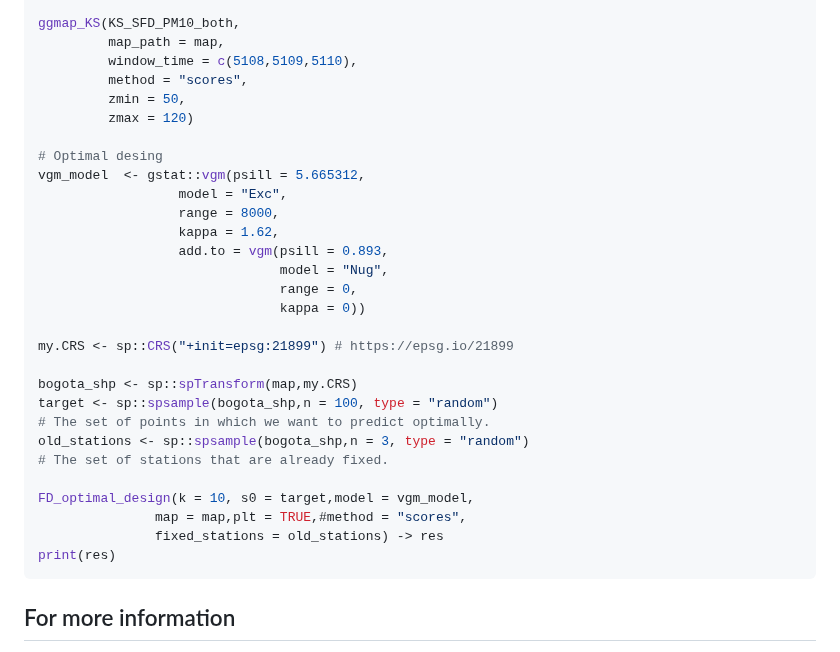
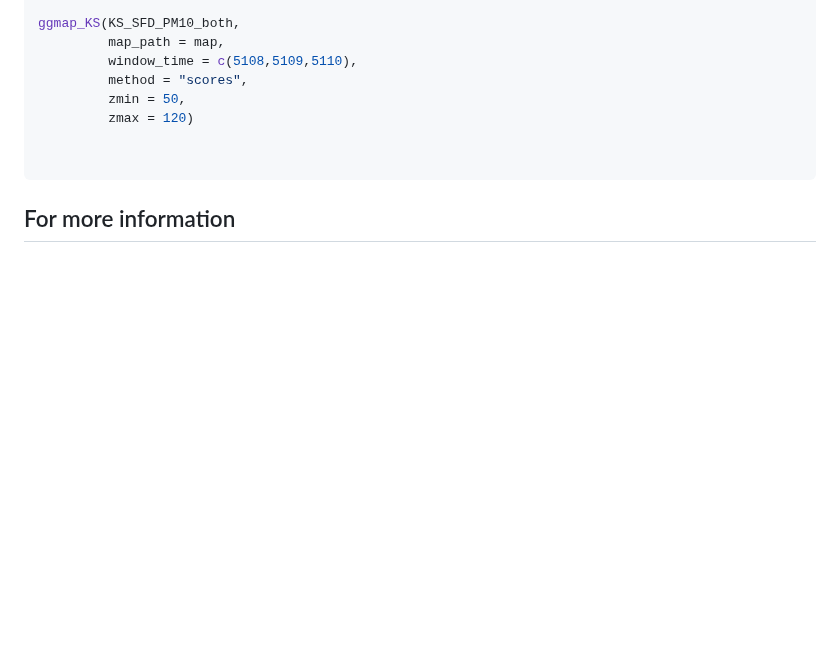
Before and after one commit to mpbohorquezc/GeostatFunct, a Markdown page: README.md, the part around the change. Rendered like a GitHub page; blank space fills up the shorter version.

````diff
--- a/README.md
+++ b/README.md
@@ -107,28 +107,7 @@ ggmap_KS(KS_SFD_PM10_both,
          zmin = 50,
          zmax = 120)
 
-# Optimal desing
-vgm_model  <- gstat::vgm(psill = 5.665312,
-                  model = "Exc",
-                  range = 8000,
-                  kappa = 1.62,
-                  add.to = vgm(psill = 0.893,
-                               model = "Nug",
-                               range = 0,
-                               kappa = 0))
 
-my.CRS <- sp::CRS("+init=epsg:21899") # https://epsg.io/21899
-
-bogota_shp <- sp::spTransform(map,my.CRS)
-target <- sp::spsample(bogota_shp,n = 100, type = "random")
-# The set of points in which we want to predict optimally.
-old_stations <- sp::spsample(bogota_shp,n = 3, type = "random")
-# The set of stations that are already fixed.
-
-FD_optimal_design(k = 10, s0 = target,model = vgm_model,
-               map = map,plt = TRUE,#method = "scores",
-               fixed_stations = old_stations) -> res
-print(res)
 ```
 
 
````
